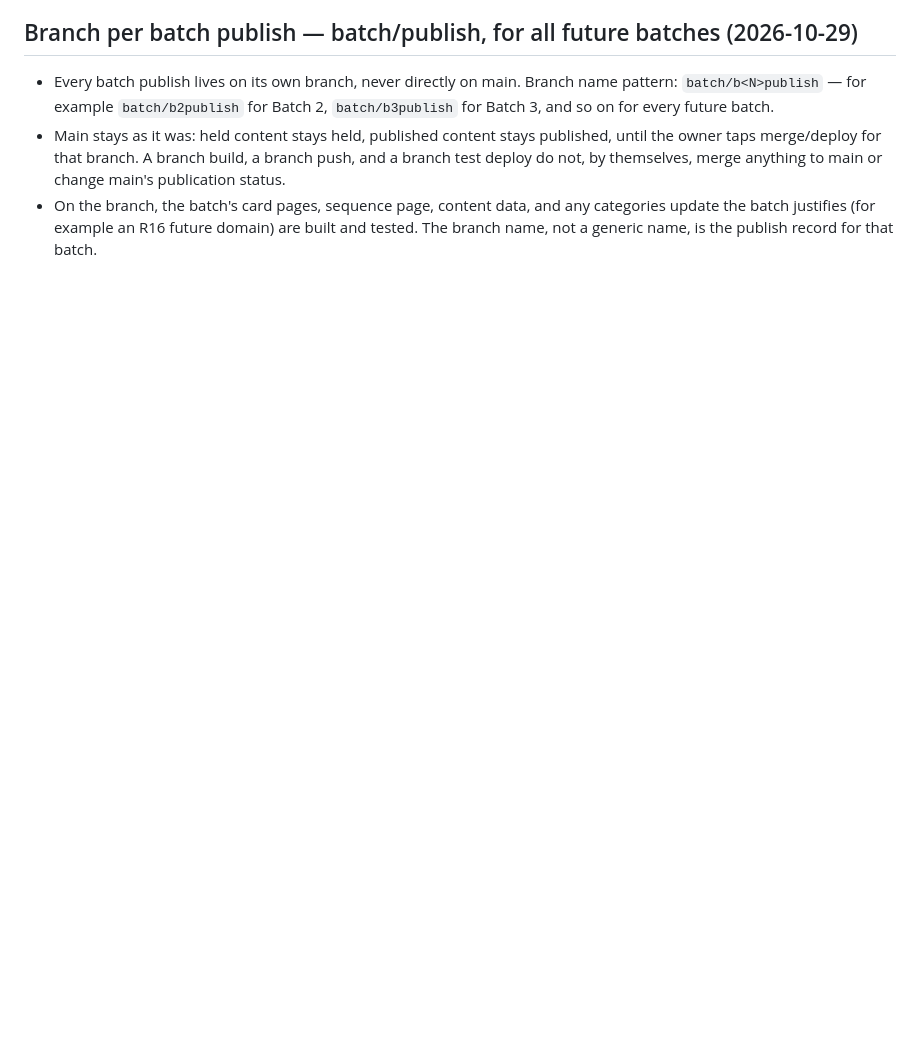
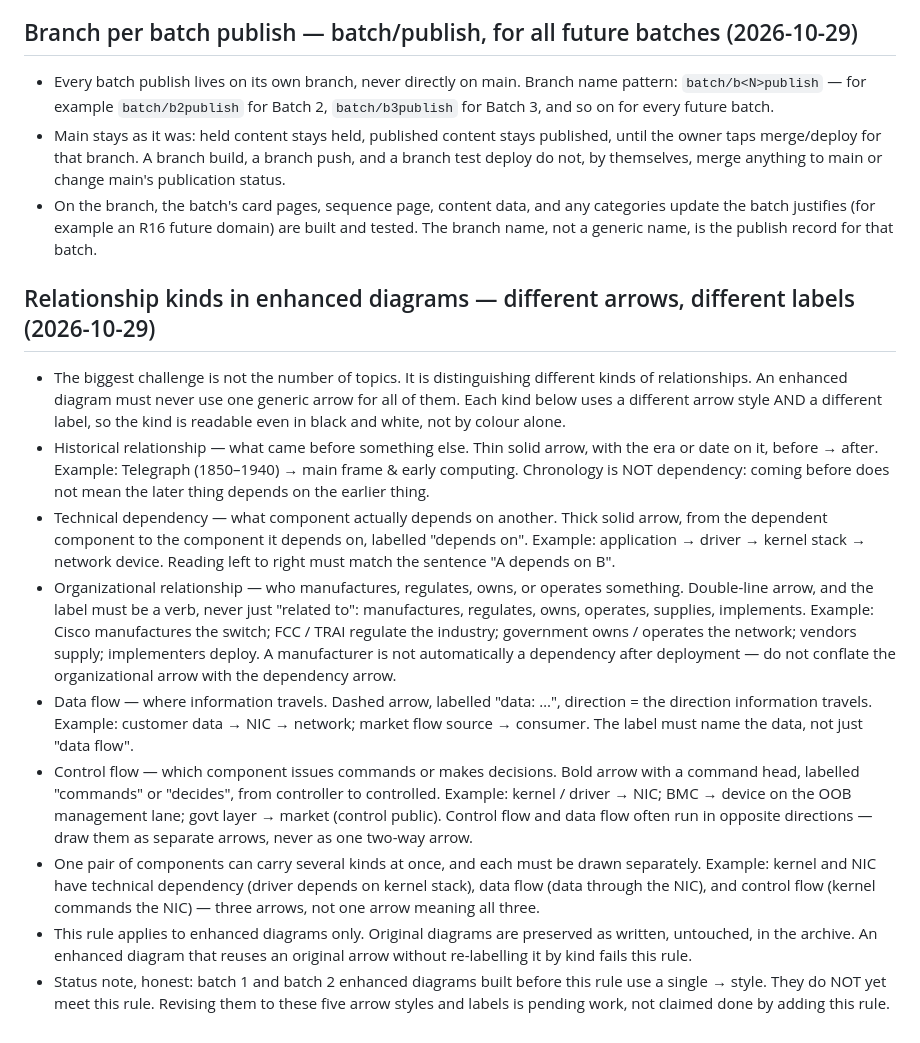
Before and after one commit to AravindMutthe/systems-handbook, a Markdown page: rules.md, the part around the change. Rendered like a GitHub page; blank space fills up the shorter version.

Commit message:
Add relationship kinds rule to rules.md — five kinds, different arrows and labels in enhanced diagrams

```diff
--- a/rules.md
+++ b/rules.md
@@ -709,3 +709,58 @@ In practice: the Handbook keeps its own repo, Vercel project, design and content
   (for example an R16 future domain) are built and tested.
   The branch name, not a generic name, is the publish record
   for that batch.
+
+## Relationship kinds in enhanced diagrams — different arrows, different labels (2026-10-29)
+
+- The biggest challenge is not the number of topics. It is
+  distinguishing different kinds of relationships. An enhanced
+  diagram must never use one generic arrow for all of them.
+  Each kind below uses a different arrow style AND a different
+  label, so the kind is readable even in black and white, not
+  by colour alone.
+- Historical relationship — what came before something else.
+  Thin solid arrow, with the era or date on it, before → after.
+  Example: Telegraph (1850–1940) → main frame & early computing.
+  Chronology is NOT dependency: coming before does not mean
+  the later thing depends on the earlier thing.
+- Technical dependency — what component actually depends on
+  another. Thick solid arrow, from the dependent component to
+  the component it depends on, labelled "depends on".
+  Example: application → driver → kernel stack → network device.
+  Reading left to right must match the sentence "A depends on B".
+- Organizational relationship — who manufactures, regulates,
+  owns, or operates something. Double-line arrow, and the label
+  must be a verb, never just "related to": manufactures,
+  regulates, owns, operates, supplies, implements.
+  Example: Cisco manufactures the switch; FCC / TRAI regulate
+  the industry; government owns / operates the network;
+  vendors supply; implementers deploy. A manufacturer is not
+  automatically a dependency after deployment — do not conflate
+  the organizational arrow with the dependency arrow.
+- Data flow — where information travels. Dashed arrow, labelled
+  "data: …", direction = the direction information travels.
+  Example: customer data → NIC → network; market flow
+  source → consumer. The label must name the data, not just
+  "data flow".
+- Control flow — which component issues commands or makes
+  decisions. Bold arrow with a command head, labelled
+  "commands" or "decides", from controller to controlled.
+  Example: kernel / driver → NIC; BMC → device on the OOB
+  management lane; govt layer → market (control public).
+  Control flow and data flow often run in opposite directions —
+  draw them as separate arrows, never as one two-way arrow.
+- One pair of components can carry several kinds at once, and
+  each must be drawn separately. Example: kernel and NIC have
+  technical dependency (driver depends on kernel stack), data
+  flow (data through the NIC), and control flow (kernel
+  commands the NIC) — three arrows, not one arrow meaning
+  all three.
+- This rule applies to enhanced diagrams only. Original
+  diagrams are preserved as written, untouched, in the archive.
+  An enhanced diagram that reuses an original arrow without
+  re-labelling it by kind fails this rule.
+- Status note, honest: batch 1 and batch 2 enhanced diagrams
+  built before this rule use a single → style. They do NOT
+  yet meet this rule. Revising them to these five arrow
+  styles and labels is pending work, not claimed done by
+  adding this rule.
```
